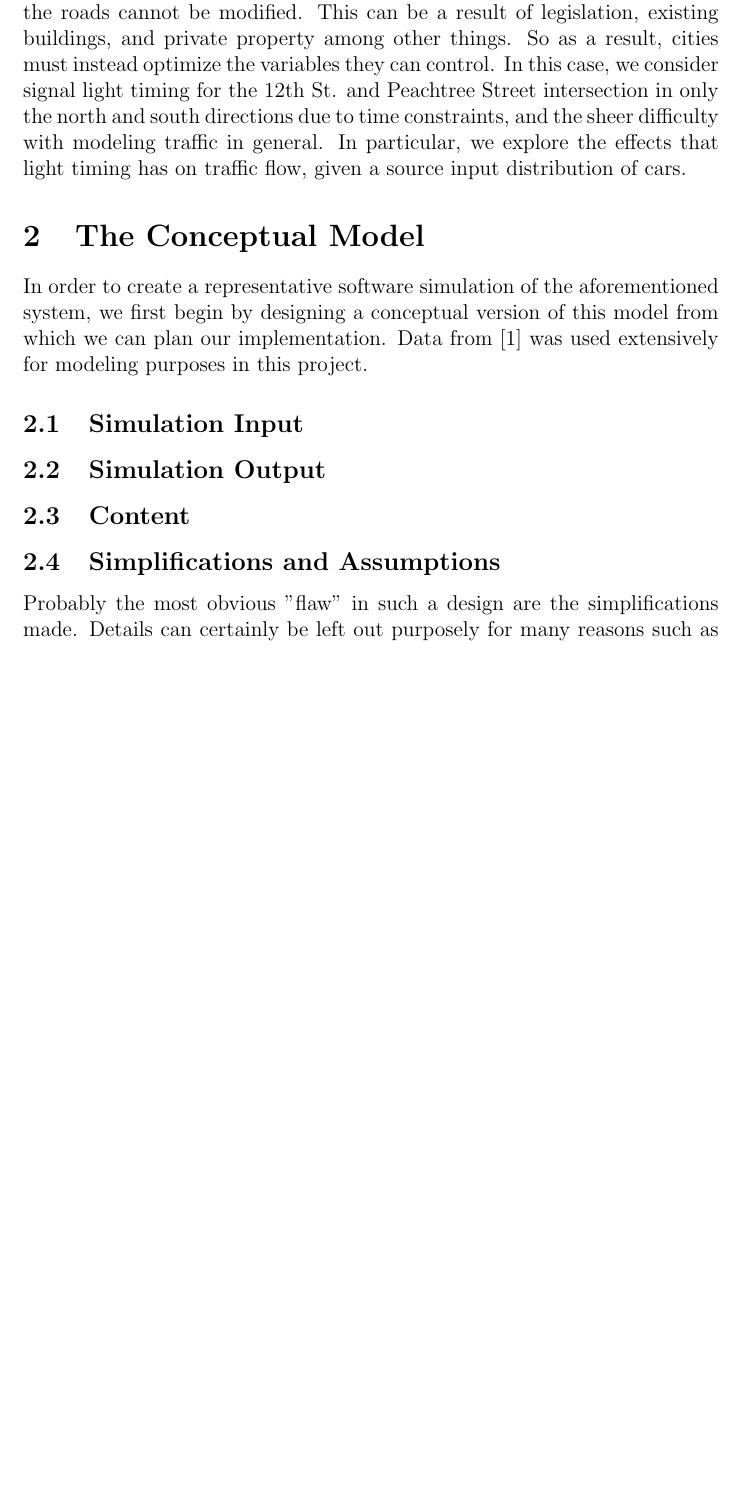
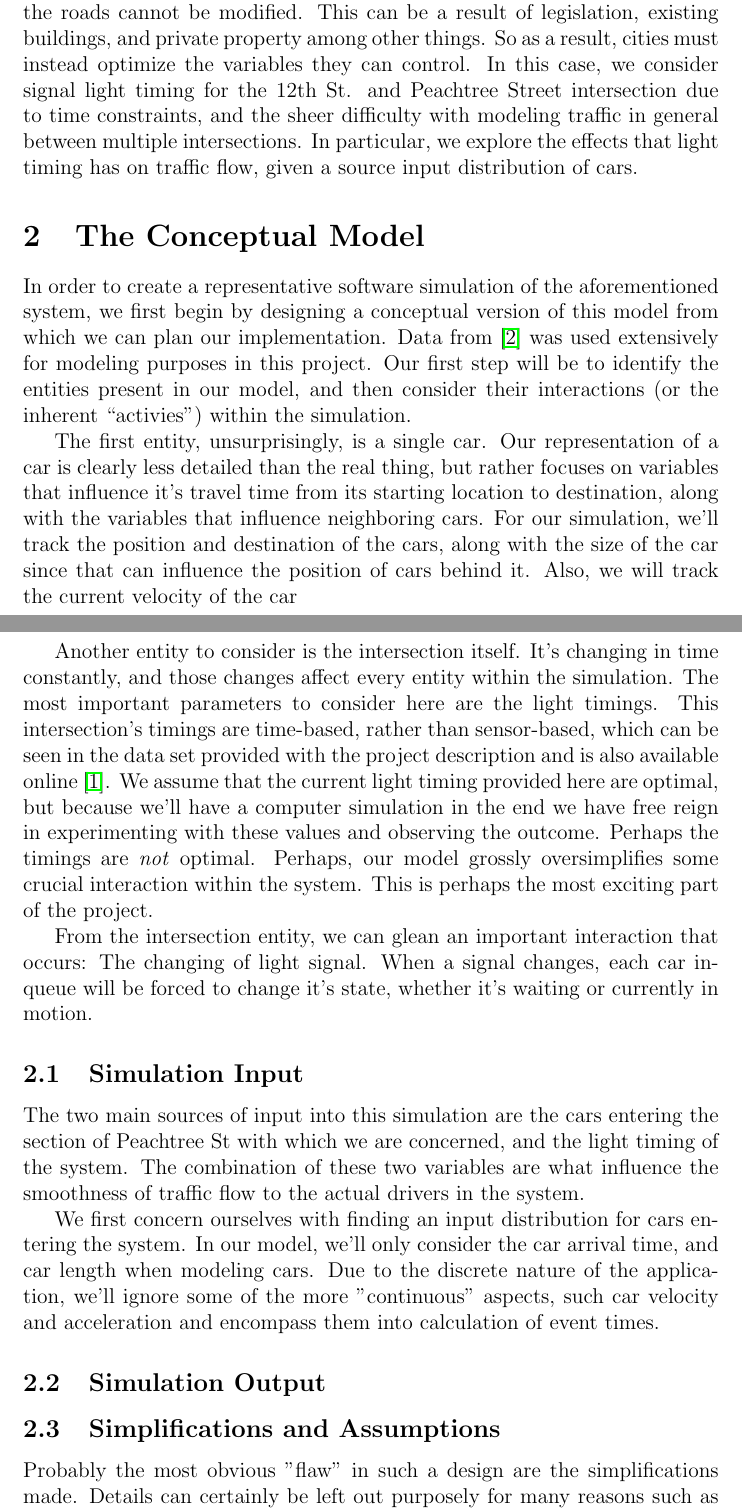
Before and after one commit to chipbell4/cse6730, a LaTeX document (project1/checkpoint/main.tex): part of page 1 of 2 before the commit and two parts of pages 1 and 2 of 3 after it, the two joined at a grey line, cut so that both start at the same text, the shorter picture padded with empty space. Compiled offline with pdfLaTeX.

Commit message:
Saving WIP

```diff
--- a/project1/checkpoint/main.tex
+++ b/project1/checkpoint/main.tex
@@ -1,4 +1,6 @@
 \documentclass[a4paper,12pt]{article}
+
+\usepackage{url, hyperref}
 
 \begin{document}
 
@@ -12,20 +14,44 @@ Traffic simulation is becoming increasing important due to the expansion and gro
 infrastructure is forced to adapt in order to accomodate greater amounts of traffic, despite the fact that in many
 cases the roads cannot be modified. This can be a result of legislation, existing buildings, and private property among
 other things. So as a result, cities must instead optimize the variables they can control. In this case, we consider
-signal light timing for the 12th St. and Peachtree Street intersection in only the north and south directions due to
-time constraints, and the sheer difficulty with modeling traffic in general. In particular, we explore the effects that
-light timing has on traffic flow, given a source input distribution of cars.
+signal light timing for the 12th St. and Peachtree Street intersection due to
+time constraints, and the sheer difficulty with modeling traffic in general between multiple intersections. In particular,
+we explore the effects that light timing has on traffic flow, given a source input distribution of cars.
 
 \section{The Conceptual Model}
 In order to create a representative software simulation of the aforementioned system, we first begin by designing a
-conceptual version of this model from which we can plan our implementation. Data from \cite{cts12} was used extensively
-for modeling purposes in this project.
+conceptual version of this model from which we can plan our implementation. Data from \cite{cts12} was used extensively % TODO: Put this somewhere else
+for modeling purposes in this project. Our first step will be to identify the entities present in our model, and then consider their interactions (or the
+inherent ``activies'') within the simulation.
+
+The first entity, unsurprisingly, is a single car. Our representation of a car is clearly less detailed than the real
+thing, but rather focuses on variables that influence it's travel time from its starting location to destination, along
+with the variables that influence neighboring cars. For our simulation, we'll track the position and destination of the
+cars, along with the size of the car since that can influence the position of cars behind it. Also, we will track the
+current velocity of the car
+
+Another entity to consider is the intersection itself. It's changing in time constantly, and those changes affect
+every entity within the simulation. The most important parameters to consider here are the light timings. This
+intersection's timings are time-based, rather than sensor-based, which can be seen in the data set provided with the
+project description and is also available online \cite{ngsim}. We assume that the current light timing provided here
+are optimal, but because we'll have a computer simulation in the end we have free reign in experimenting with these
+values and observing the outcome. Perhaps the timings are \emph{not} optimal. Perhaps, our model grossly oversimplifies
+some crucial interaction within the system. This is perhaps the most exciting part of the project.
+
+From the intersection entity, we can glean an important interaction that occurs: The changing of light signal. When a
+signal changes, each car in-queue will be forced to change it's state, whether it's waiting or currently in motion.
 
 \subsection{Simulation Input}
+The two main sources of input into this simulation are the cars entering the section of Peachtree St with which we are
+concerned, and the light timing of the system. The combination of these two variables are what influence the smoothness
+of traffic flow to the actual drivers in the system.
+
+We first concern ourselves with finding an input distribution for cars entering the system. In our model, we'll only
+consider the car arrival time, and car length when modeling cars. Due to the discrete nature of the application, we'll
+ignore some of the more "continuous" aspects, such car velocity and acceleration and encompass them into calculation
+of event times.
 
 \subsection{Simulation Output}
-
-\subsection{Content}
 
 \subsection{Simplifications and Assumptions}
 Probably the most obvious "flaw" in such a design are the simplifications made. Details can certainly be left out
```
